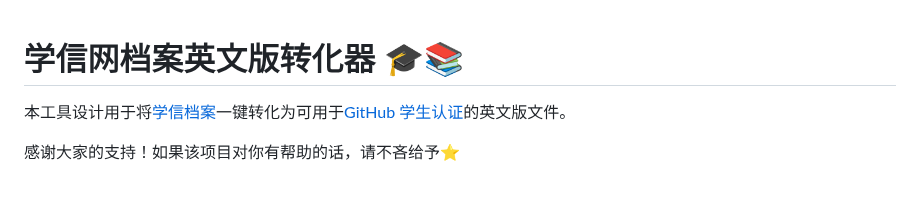
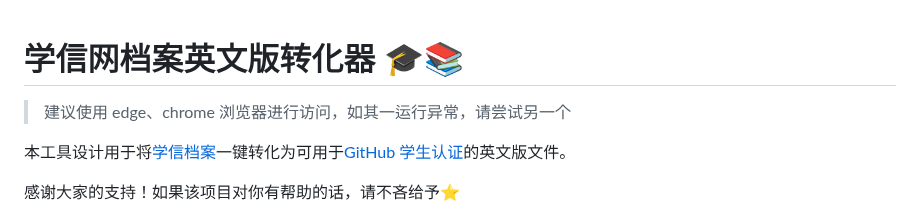
Before and after one commit to Nagi-ovo/CHSI-Converter, a Markdown page: README.md, the part around the change. Drawn GitHub-style; blank space fills up the shorter version.

Commit message:
docs: bug inform

```diff
--- a/README.md
+++ b/README.md
@@ -1,4 +1,5 @@
 # 学信网档案英文版转化器 🎓📚
+> 建议使用 edge、chrome 浏览器进行访问，如其一运行异常，请尝试另一个
 
 本工具设计用于将[学信档案](https://my.chsi.com.cn/archive/bab/index.action)一键转化为可用于[GitHub 学生认证](https://education.github.com/discount_requests/application)的英文版文件。
 
```
